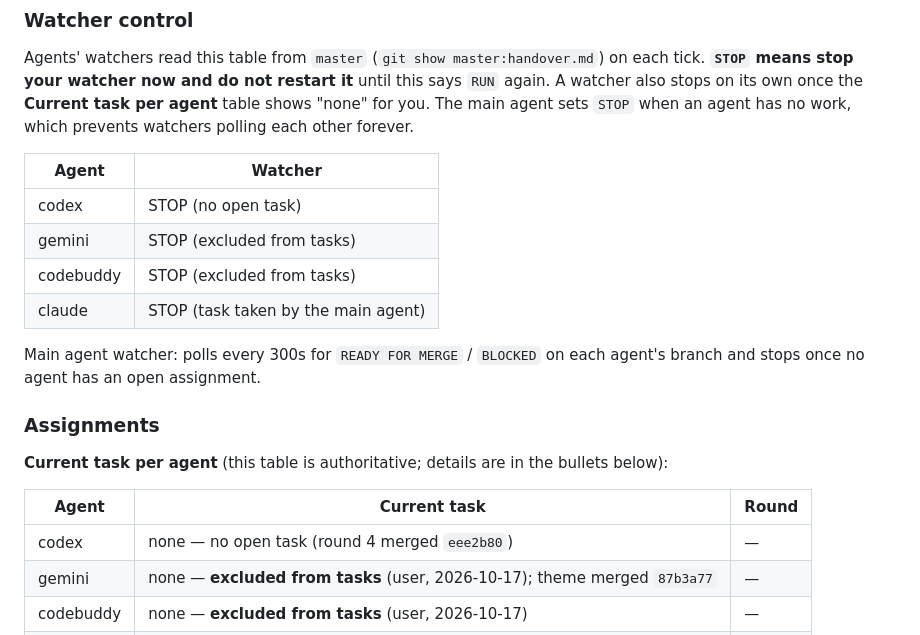
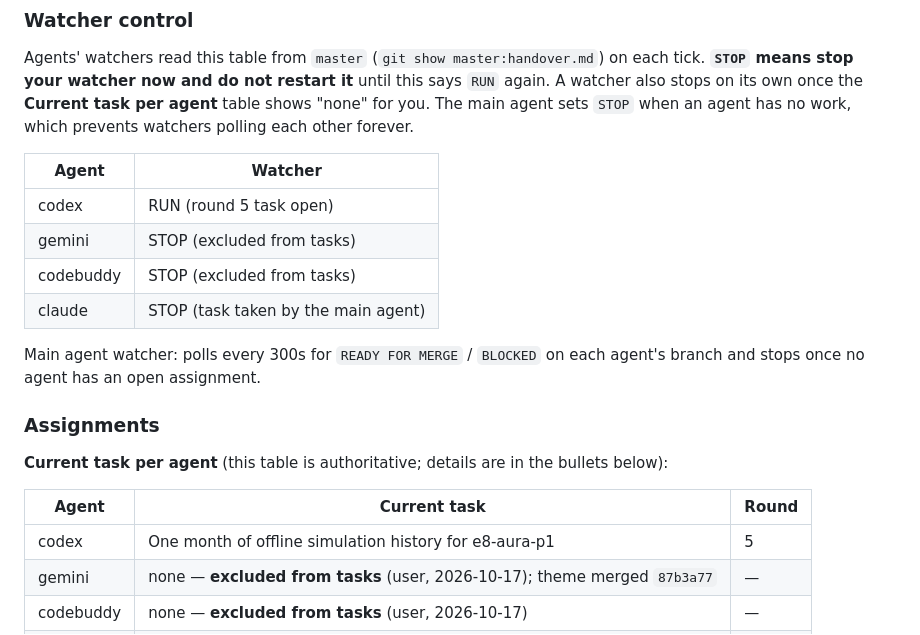
Before and after one commit to e8aura-makodev58/amd-compass, a Markdown page: handover.md, the part around one of its changes. GitHub-like rendering.

```diff
--- a/handover.md
+++ b/handover.md
@@ -93,7 +93,7 @@ A watcher also stops on its own once the **Current task per agent** table shows
 
 | Agent | Watcher |
 |---|---|
-| codex | STOP (no open task) |
+| codex | RUN (round 5 task open) |
 | gemini | STOP (excluded from tasks) |
 | codebuddy | STOP (excluded from tasks) |
 | claude | STOP (task taken by the main agent) |
@@ -107,7 +107,7 @@ and stops once no agent has an open assignment.
 
 | Agent | Current task | Round |
 |---|---|---|
-| codex | none — no open task (round 4 merged `eee2b80`) | — |
+| codex | One month of offline simulation history for e8-aura-p1 | 5 |
 | gemini | none — **excluded from tasks** (user, 2026-10-17); theme merged `87b3a77` | — |
 | codebuddy | none — **excluded from tasks** (user, 2026-10-17) | — |
 | claude | none — provider controls built by the main agent on master | — |
```
Also changed, not shown: other parts of handover.md (+53 -35 lines).
